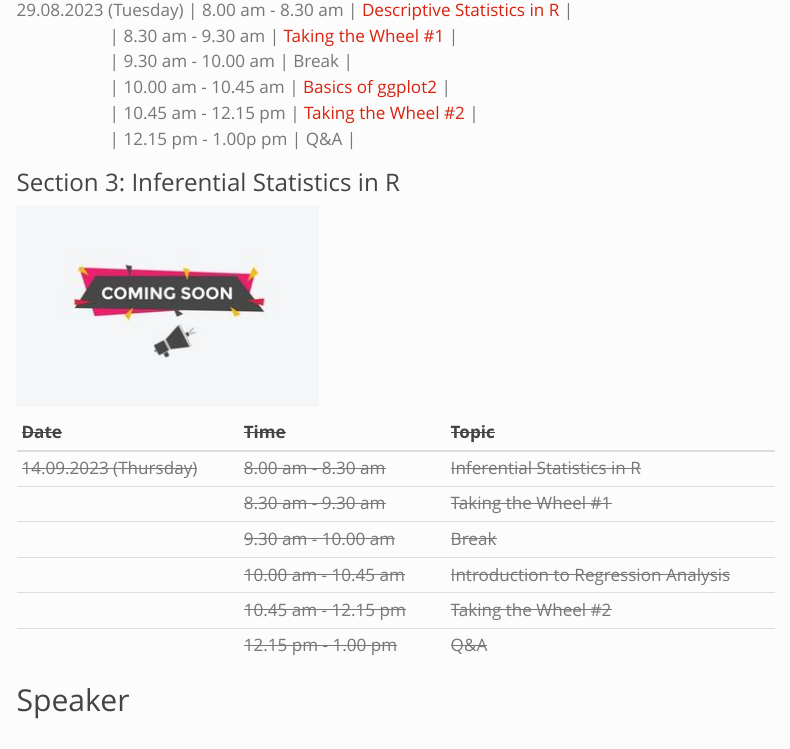
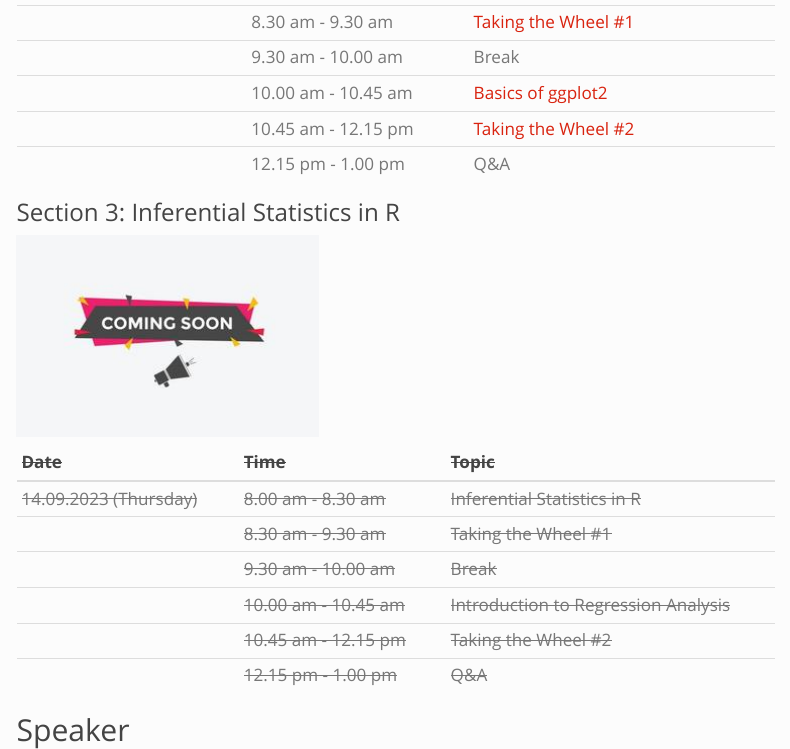
Before and after one commit to vivekjason/readyforR_rtufom2023, a Quarto document (index.qmd): the page in a window 1100 px wide, from 1280 px down before the commit and from 1120 px down after it. Rendered offline with R 4.5, knitr and Pandoc in place of Quarto, with nearby package versions; menus at the side of the page are left out.

Commit message:
add new 25/08/2023 commit 4

```diff
--- a/index.qmd
+++ b/index.qmd
@@ -39,2 +37,0 @@ If you are new to R, don't worry - start off with this [deck](http://vivekjason.
-| 29.08.2023 (Tuesday) | 8.00 am - 8.30 am   | [Descriptive Statistics in R](https://github.com/vivekjason/readyforR_rtufom2023/blob/main/data_viz.qmd)      |
-|                      | 8.30 am - 9.30 am   | [Taking the Wheel #1](https://github.com/vivekjason/readyforR_rtufom2023/blob/main/data_viz_tutorial.qmd)     |
@@ -41,7 +41,8 @@ If you are new to R, don't worry - start off with this [deck](http://vivekjason.
+|                      | 8.30 am - 9.30 am   | [Taking the Wheel #1](https://github.com/vivekjason/readyforR_rtufom2023/blob/main/descriptives_tutorial.qmd) |
 |                      | 9.30 am - 10.00 am  | Break                                                                                                         |
-|                      | 10.00 am - 10.45 am | [Basics of ggplot2](https://github.com/vivekjason/readyforR_rtufom2023/blob/main/descriptives.qmd)            |
-|                      | 10.45 am - 12.15 pm | [Taking the Wheel #2](https://github.com/vivekjason/readyforR_rtufom2023/blob/main/descriptives_tutorial.qmd) |
-|                      | 12.15 pm - 1.00p pm | Q&A                                                                                                           |
+|                      | 10.00 am - 10.45 am | [Basics of ggplot2](https://github.com/vivekjason/readyforR_rtufom2023/blob/main/data_viz.qmd)                |
+|                      | 10.45 am - 12.15 pm | [Taking the Wheel #2](https://github.com/vivekjason/readyforR_rtufom2023/blob/main/data_viz_tutorial.qmd)     |
+|                      | 12.15 pm - 1.00 pm  | Q&A                                                                                                           |
 
 ### Section 3: Inferential Statistics in R
 
```
Also changed, not shown: .quarto/idx/index.qmd.json, docs/search.json, index.qmd (8 more changed lines), 3 other files.
